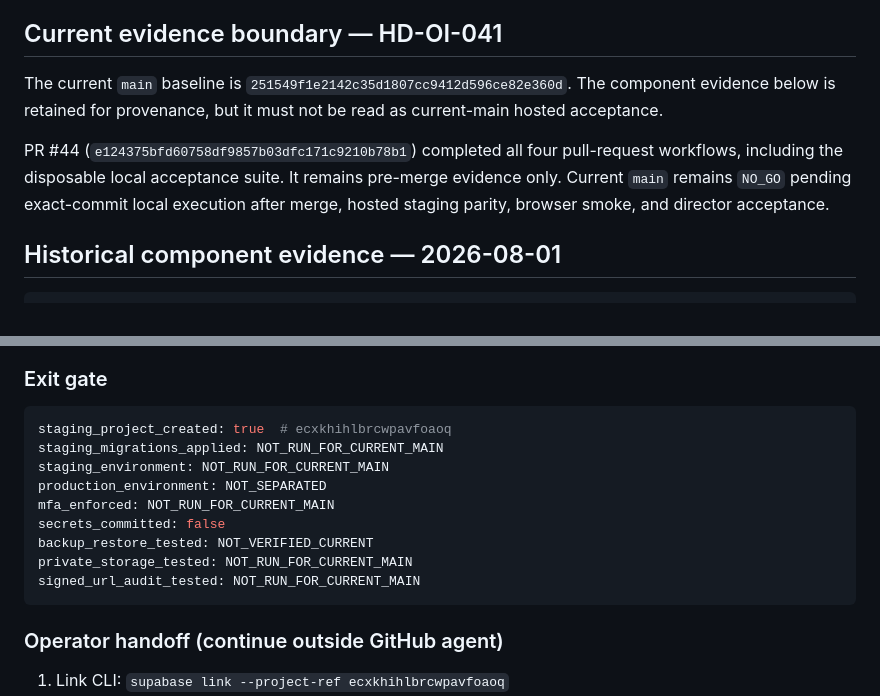
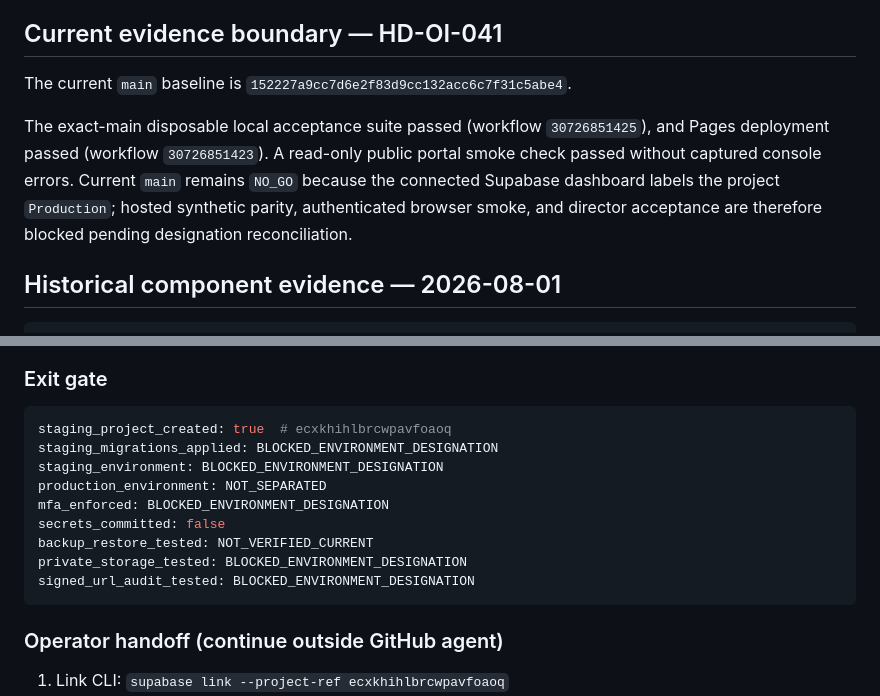
Before and after one commit to Autonomous-Giving-Incorporated/Portfolio-Signals, a Markdown page: ROADMAP.md, 2 parts joined by grey strips. GitHub-like rendering.

Commit message:
[LOOP-805-HD-OI-041] [PROJECTION] Record exact-main continuation state

````diff
--- a/ROADMAP.md
+++ b/ROADMAP.md
@@ -19,9 +19,9 @@ Historical attendance, membership, donor, sponsor, or relationship evidence does
 
 ## Current evidence boundary — HD-OI-041
 
-The current `main` baseline is `251549f1e2142c35d1807cc9412d596ce82e360d`. The component evidence below is retained for provenance, but it must not be read as current-main hosted acceptance.
+The current `main` baseline is `152227a9cc7d6e2f83d9cc132acc6c7f31c5abe4`.
 
-PR #44 (`e124375bfd60758df9857b03dfc171c9210b78b1`) completed all four pull-request workflows, including the disposable local acceptance suite. It remains pre-merge evidence only. Current `main` remains `NO_GO` pending exact-commit local execution after merge, hosted staging parity, browser smoke, and director acceptance.
+The exact-main disposable local acceptance suite passed (workflow `30726851425`), and Pages deployment passed (workflow `30726851423`). A read-only public portal smoke check passed without captured console errors. Current `main` remains `NO_GO` because the connected Supabase dashboard labels the project `Production`; hosted synthetic parity, authenticated browser smoke, and director acceptance are therefore blocked pending designation reconciliation.
 
 ## Historical component evidence — 2026-08-01
 
@@ -161,14 +161,14 @@ Repository progress in this phase:
 
 ```yaml
 staging_project_created: true  # ecxkhihlbrcwpavfoaoq
-staging_migrations_applied: NOT_RUN_FOR_CURRENT_MAIN
-staging_environment: NOT_RUN_FOR_CURRENT_MAIN
+staging_migrations_applied: BLOCKED_ENVIRONMENT_DESIGNATION
+staging_environment: BLOCKED_ENVIRONMENT_DESIGNATION
 production_environment: NOT_SEPARATED
-mfa_enforced: NOT_RUN_FOR_CURRENT_MAIN
+mfa_enforced: BLOCKED_ENVIRONMENT_DESIGNATION
 secrets_committed: false
 backup_restore_tested: NOT_VERIFIED_CURRENT
-private_storage_tested: NOT_RUN_FOR_CURRENT_MAIN
-signed_url_audit_tested: NOT_RUN_FOR_CURRENT_MAIN
+private_storage_tested: BLOCKED_ENVIRONMENT_DESIGNATION
+signed_url_audit_tested: BLOCKED_ENVIRONMENT_DESIGNATION
 ```
 
 ### Operator handoff (continue outside GitHub agent)
````
